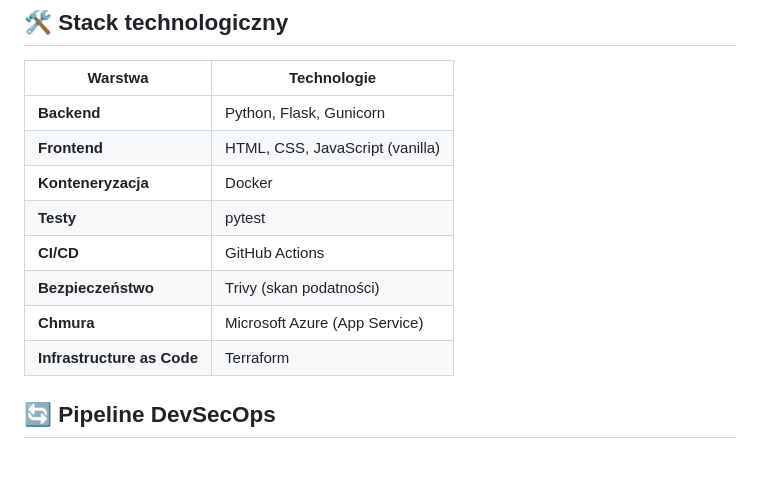
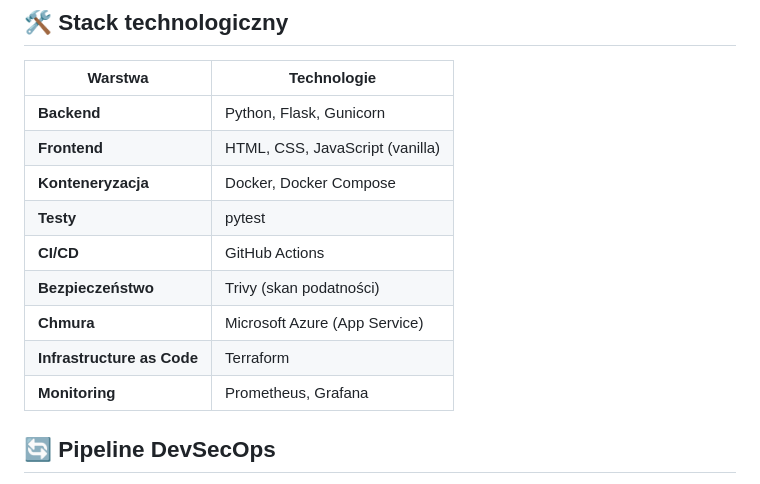
Before and after one commit to MajaKempinska/bee-fluent, a Markdown page: README.md, the part around one of its changes. Rendered like a GitHub page.

```diff
--- a/README.md
+++ b/README.md
@@ -28,12 +28,13 @@ po wdrożenie w chmurze zarządzane kodem.
 |---------|-------------|
 | **Backend** | Python, Flask, Gunicorn |
 | **Frontend** | HTML, CSS, JavaScript (vanilla) |
-| **Konteneryzacja** | Docker |
+| **Konteneryzacja** | Docker, Docker Compose |
 | **Testy** | pytest |
 | **CI/CD** | GitHub Actions |
 | **Bezpieczeństwo** | Trivy (skan podatności) |
 | **Chmura** | Microsoft Azure (App Service) |
 | **Infrastructure as Code** | Terraform |
+| **Monitoring** | Prometheus, Grafana |
 
 ## 🔄 Pipeline DevSecOps
 
```
Also changed, not shown: other parts of README.md (+36 -8 lines).
